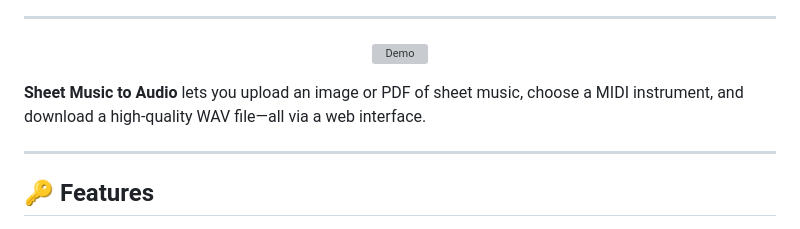
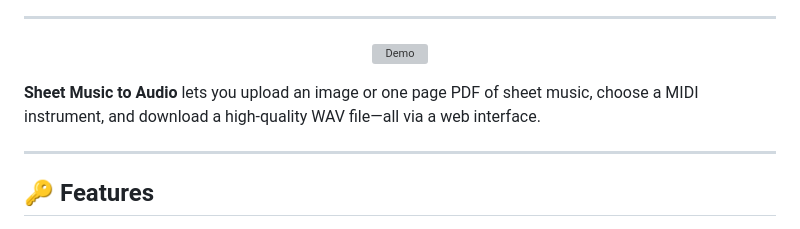
Before and after one commit to Samanyu-E/sheet-music-to-audio, a Markdown page: README.md, the part around the change. Drawn GitHub-style; grey boxes are pictures that could not be loaded.

```diff
--- a/README.md
+++ b/README.md
@@ -22,7 +22,7 @@
   <img src="docs/demo.gif" alt="Demo" width="75%"/>
 </p>
 
-**Sheet Music to Audio** lets you upload an image or PDF of sheet music, choose a MIDI instrument, and download a high-quality WAV file—all via a web interface.
+**Sheet Music to Audio** lets you upload an image or one page PDF of sheet music, choose a MIDI instrument, and download a high-quality WAV file—all via a web interface.
 
 ---
 
```
